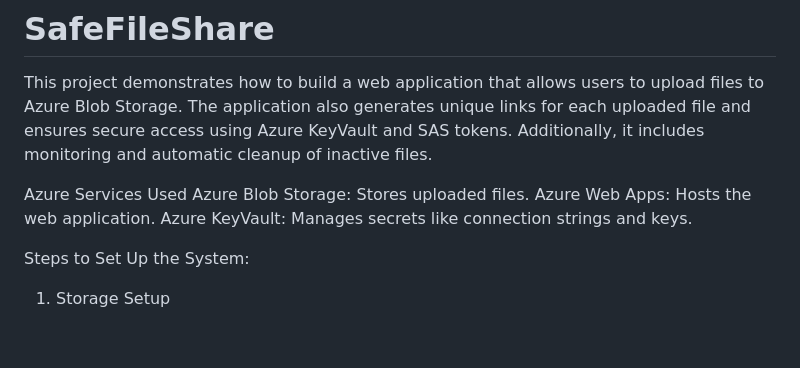
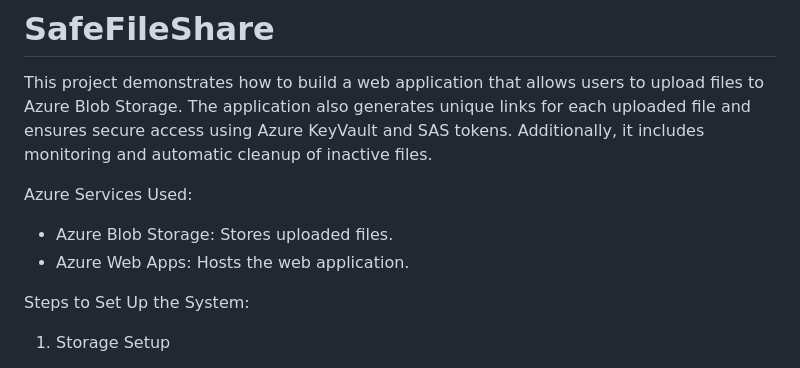
Before and after one commit to gustavboyd/SafeFileShare, a Markdown page: README.md, the part around the change. Drawn GitHub-style; blank space fills up the shorter version.

```diff
--- a/README.md
+++ b/README.md
@@ -1,10 +1,9 @@
 # SafeFileShare
 This project demonstrates how to build a web application that allows users to upload files to Azure Blob Storage. The application also generates unique links for each uploaded file and ensures secure access using Azure KeyVault and SAS tokens. Additionally, it includes monitoring and automatic cleanup of inactive files.
 
-Azure Services Used
-Azure Blob Storage: Stores uploaded files.
-Azure Web Apps: Hosts the web application.
-Azure KeyVault: Manages secrets like connection strings and keys.
+Azure Services Used:
+- Azure Blob Storage: Stores uploaded files.
+- Azure Web Apps: Hosts the web application.
 
 Steps to Set Up the System:
 1. Storage Setup
```
